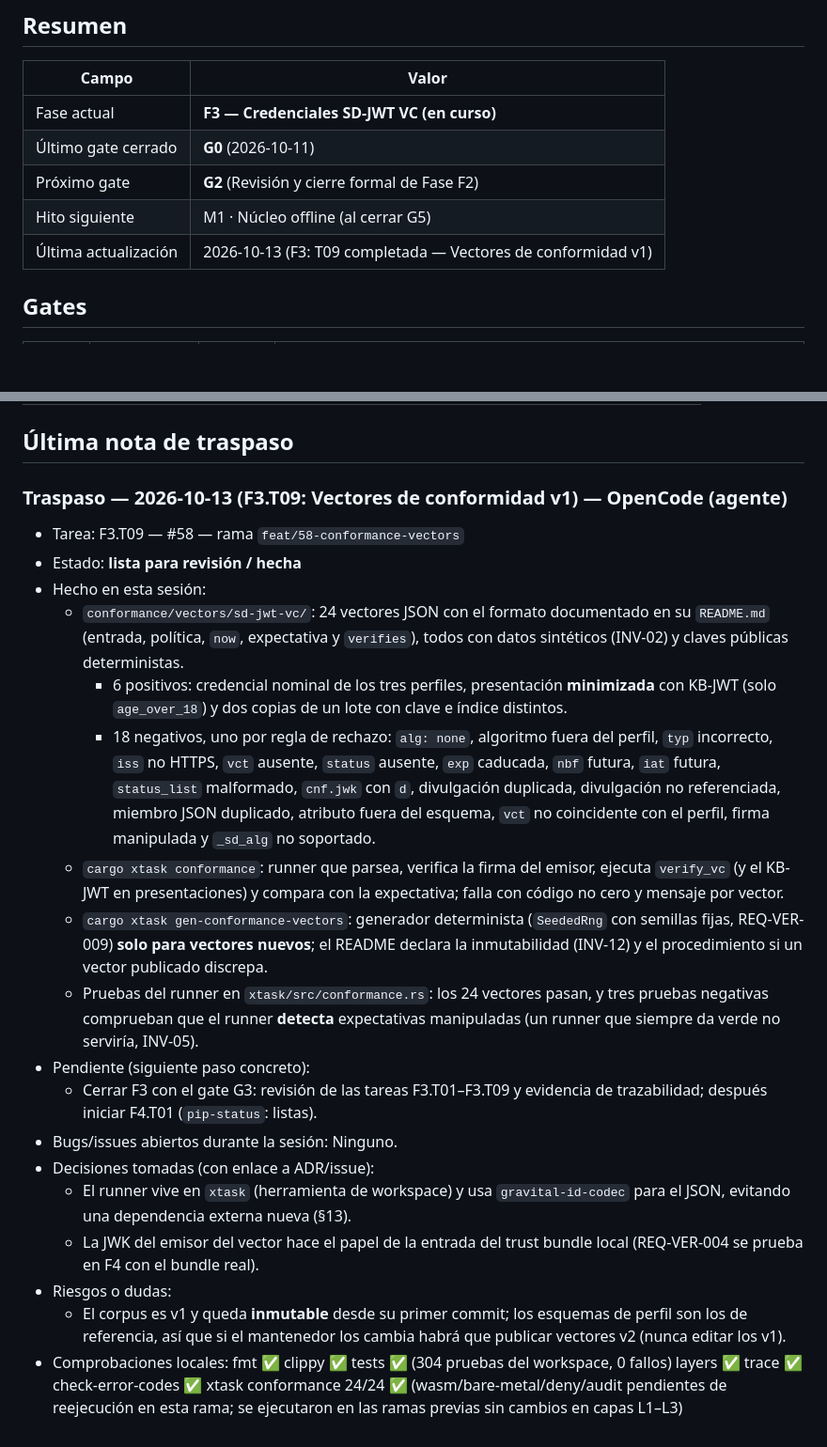
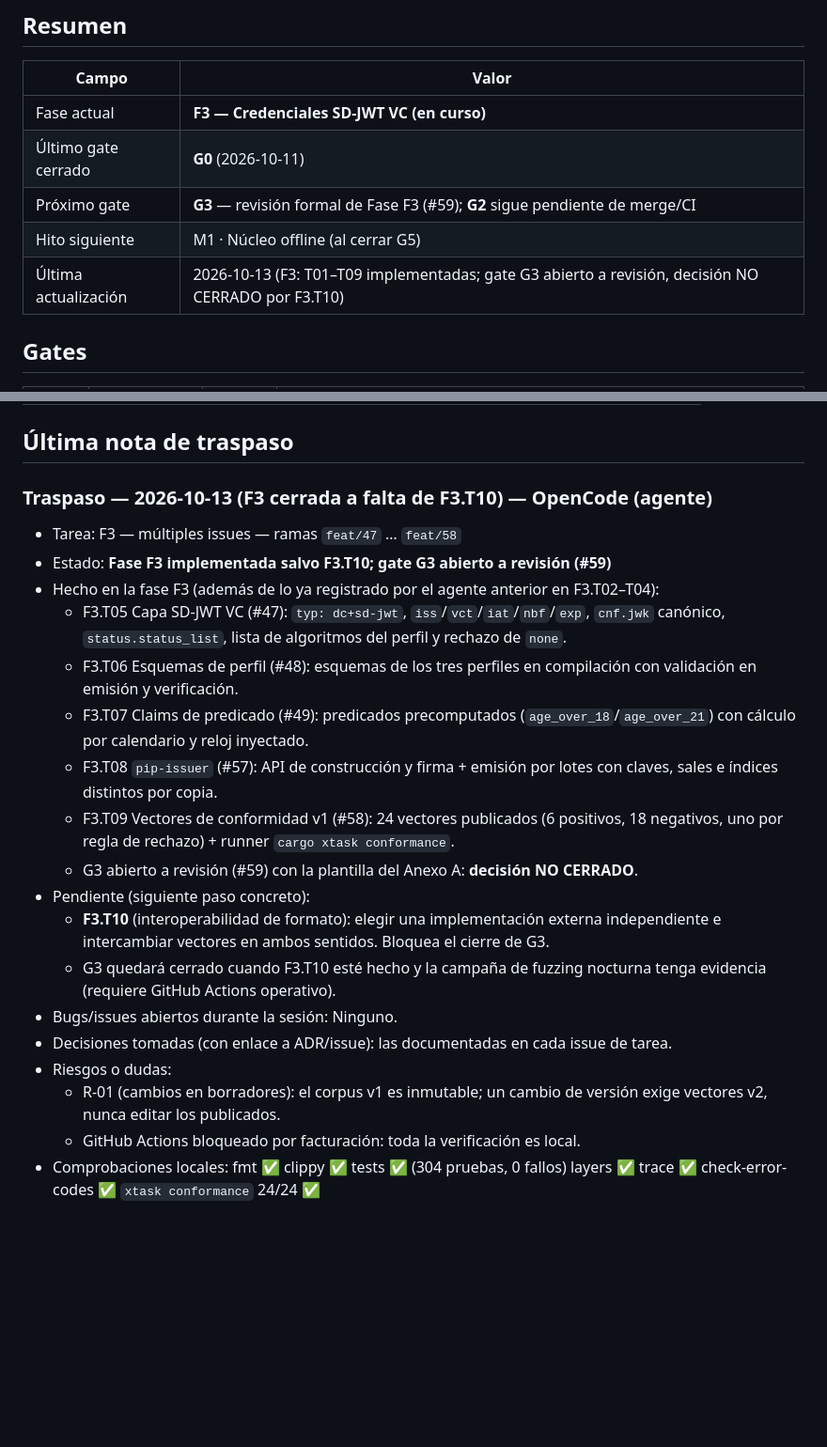
Before and after one commit to angelnereira/gravital-id, a Markdown page: docs/STATUS.md, 2 parts joined by grey strips. Shown at 94% size. Rendered like a GitHub page; blank space fills up the shorter version.

Commit message:
docs(gate): open G3 review for Phase F3 with Anexo A evidence (#59)

```diff
--- a/docs/STATUS.md
+++ b/docs/STATUS.md
@@ -8,9 +8,9 @@
 |---|---|
 | Fase actual | **F3 — Credenciales SD-JWT VC (en curso)** |
 | Último gate cerrado | **G0** (2026-10-11) |
-| Próximo gate | **G2** (Revisión y cierre formal de Fase F2) |
+| Próximo gate | **G3** — revisión formal de Fase F3 (#59); **G2** sigue pendiente de merge/CI |
 | Hito siguiente | M1 · Núcleo offline (al cerrar G5) |
-| Última actualización | 2026-10-13 (F3: T09 completada — Vectores de conformidad v1) |
+| Última actualización | 2026-10-13 (F3: T01–T09 implementadas; gate G3 abierto a revisión, decisión NO CERRADO por F3.T10) |
 
 ## Gates
 
@@ -104,42 +105,31 @@
 
 ## Última nota de traspaso
 
-### Traspaso — 2026-10-13 (F3.T09: Vectores de conformidad v1) — OpenCode (agente)
-- Tarea: F3.T09 — #58 — rama `feat/58-conformance-vectors`
-- Estado: **lista para revisión / hecha**
-- Hecho en esta sesión:
-  - `conformance/vectors/sd-jwt-vc/`: 24 vectores JSON con el formato documentado en su
-    `README.md` (entrada, política, `now`, expectativa y `verifies`), todos con datos
-    sintéticos (INV-02) y claves públicas deterministas.
-    - 6 positivos: credencial nominal de los tres perfiles, presentación **minimizada** con
-      KB-JWT (solo `age_over_18`) y dos copias de un lote con clave e índice distintos.
-    - 18 negativos, uno por regla de rechazo: `alg: none`, algoritmo fuera del perfil,
-      `typ` incorrecto, `iss` no HTTPS, `vct` ausente, `status` ausente, `exp` caducada,
-      `nbf` futura, `iat` futura, `status_list` malformado, `cnf.jwk` con `d`, divulgación
-      duplicada, divulgación no referenciada, miembro JSON duplicado, atributo fuera del
-      esquema, `vct` no coincidente con el perfil, firma manipulada y `_sd_alg` no soportado.
-  - `cargo xtask conformance`: runner que parsea, verifica la firma del emisor, ejecuta
-    `verify_vc` (y el KB-JWT en presentaciones) y compara con la expectativa; falla con
-    código no cero y mensaje por vector.
-  - `cargo xtask gen-conformance-vectors`: generador determinista (`SeededRng` con semillas
-    fijas, REQ-VER-009) **solo para vectores nuevos**; el README declara la inmutabilidad
-    (INV-12) y el procedimiento si un vector publicado discrepa.
-  - Pruebas del runner en `xtask/src/conformance.rs`: los 24 vectores pasan, y tres pruebas
-    negativas comprueban que el runner **detecta** expectativas manipuladas (un runner que
-    siempre da verde no serviría, INV-05).
+### Traspaso — 2026-10-13 (F3 cerrada a falta de F3.T10) — OpenCode (agente)
+- Tarea: F3 — múltiples issues — ramas `feat/47` … `feat/58`
+- Estado: **Fase F3 implementada salvo F3.T10; gate G3 abierto a revisión (#59)**
+- Hecho en la fase F3 (además de lo ya registrado por el agente anterior en F3.T02–T04):
+  - F3.T05 Capa SD-JWT VC (#47): `typ: dc+sd-jwt`, `iss`/`vct`/`iat`/`nbf`/`exp`, `cnf.jwk`
+    canónico, `status.status_list`, lista de algoritmos del perfil y rechazo de `none`.
+  - F3.T06 Esquemas de perfil (#48): esquemas de los tres perfiles en compilación con
+    validación en emisión y verificación.
+  - F3.T07 Claims de predicado (#49): predicados precomputados (`age_over_18`/`age_over_21`)
+    con cálculo por calendario y reloj inyectado.
+  - F3.T08 `pip-issuer` (#57): API de construcción y firma + emisión por lotes con claves,
+    sales e índices distintos por copia.
+  - F3.T09 Vectores de conformidad v1 (#58): 24 vectores publicados (6 positivos, 18
+    negativos, uno por regla de rechazo) + runner `cargo xtask conformance`.
+  - G3 abierto a revisión (#59) con la plantilla del Anexo A: **decisión NO CERRADO**.
 - Pendiente (siguiente paso concreto):
-  - Cerrar F3 con el gate G3: revisión de las tareas F3.T01–F3.T09 y evidencia de
-    trazabilidad; después iniciar F4.T01 (`pip-status`: listas).
+  - **F3.T10** (interoperabilidad de formato): elegir una implementación externa independiente
+    e intercambiar vectores en ambos sentidos. Bloquea el cierre de G3.
+  - G3 quedará cerrado cuando F3.T10 esté hecho y la campaña de fuzzing nocturna tenga
+    evidencia (requiere GitHub Actions operativo).
 - Bugs/issues abiertos durante la sesión: Ninguno.
-- Decisiones tomadas (con enlace a ADR/issue):
-  - El runner vive en `xtask` (herramienta de workspace) y usa `gravital-id-codec` para el
-    JSON, evitando una dependencia externa nueva (§13).
-  - La JWK del emisor del vector hace el papel de la entrada del trust bundle local
-    (REQ-VER-004 se prueba en F4 con el bundle real).
+- Decisiones tomadas (con enlace a ADR/issue): las documentadas en cada issue de tarea.
 - Riesgos o dudas:
-  - El corpus es v1 y queda **inmutable** desde su primer commit; los esquemas de perfil son
-    los de referencia, así que si el mantenedor los cambia habrá que publicar vectores v2
-    (nunca editar los v1).
-- Comprobaciones locales: fmt ✅ clippy ✅ tests ✅ (304 pruebas del workspace, 0 fallos)
-  layers ✅ trace ✅ check-error-codes ✅ xtask conformance 24/24 ✅ (wasm/bare-metal/deny/audit
-  pendientes de reejecución en esta rama; se ejecutaron en las ramas previas sin cambios en capas L1–L3)
+  - R-01 (cambios en borradores): el corpus v1 es inmutable; un cambio de versión exige
+    vectores v2, nunca editar los publicados.
+  - GitHub Actions bloqueado por facturación: toda la verificación es local.
+- Comprobaciones locales: fmt ✅ clippy ✅ tests ✅ (304 pruebas, 0 fallos) layers ✅ trace ✅
+  check-error-codes ✅ `xtask conformance` 24/24 ✅
```
Also changed, not shown: other parts of docs/STATUS.md (+2 -1 lines).
